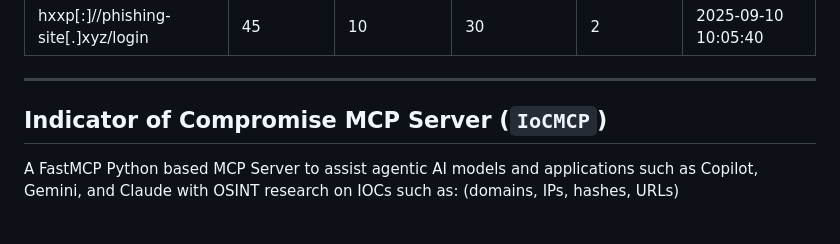
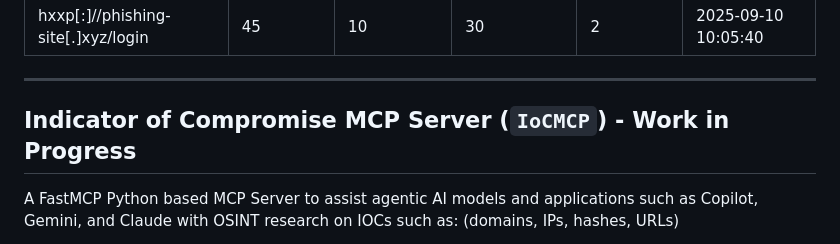
Before and after one commit to CyberPanther232/Blue-Team-Tools, a Markdown page: ReadMe.md, the part around the change. Drawn GitHub-style.

Commit message:
Mark IoCMCP as Work in Progress
Updated the status of the IoCMCP project to 'Work in Progress' and provided an overview of its functionality.

```diff
--- a/ReadMe.md
+++ b/ReadMe.md
@@ -111,7 +111,7 @@ The script will generate a CSV file with the following format:
 
 ---
 
-## Indicator of Compromise MCP Server (`IoCMCP`)
+## Indicator of Compromise MCP Server (`IoCMCP`) - Work in Progress
 
 A FastMCP Python based MCP Server to assist agentic AI models and applications such as Copilot, Gemini, and Claude with OSINT research on IOCs such as: (domains, IPs, hashes, URLs)
 
```
